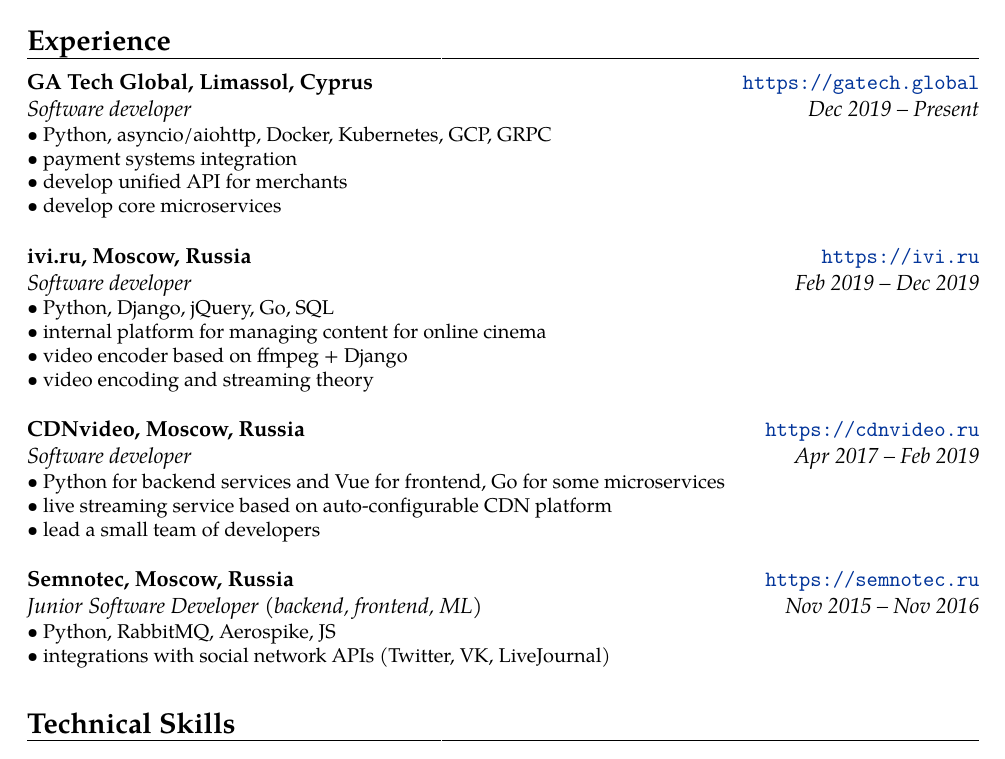
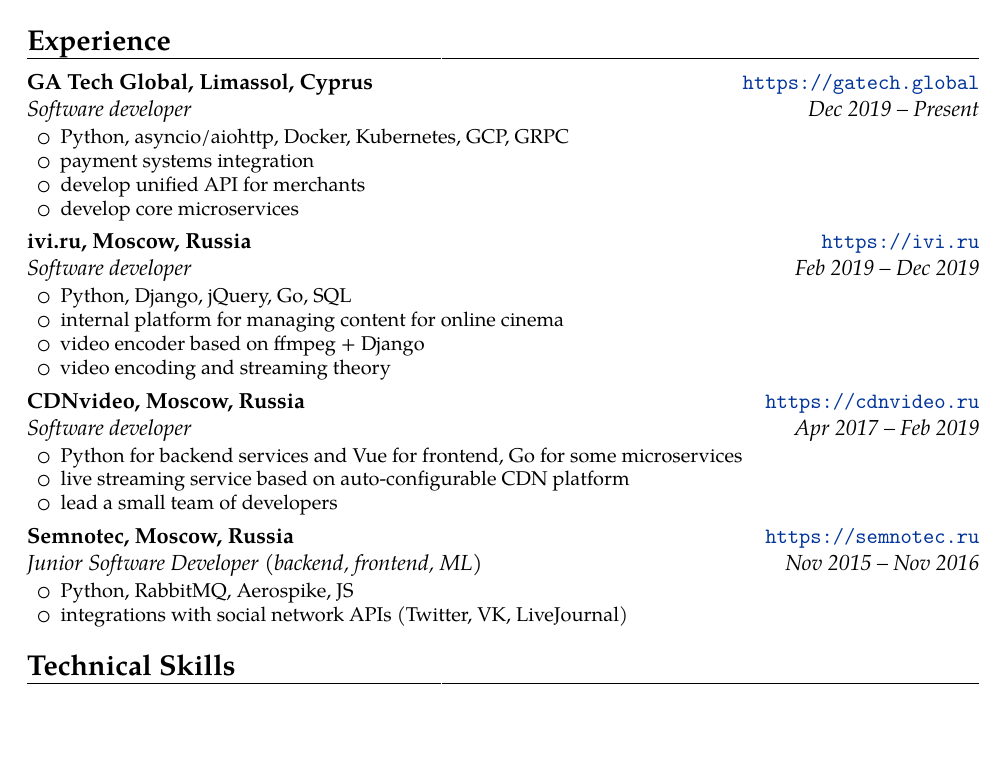
Before and after one commit to aleksandr-kiriushin/cv, a LaTeX CV (cv.tex): part of the page, cut so that both start at the same text. Compiled offline with pdfLaTeX.

Commit message:
Use itemize to visualize lists

```diff
--- a/cv.tex
+++ b/cv.tex
@@ -30,10 +30,12 @@
     {\url{https://gatech.global}}
     {}
     {
-      • Python, asyncio/aiohttp, Docker, Kubernetes, GCP, GRPC\newline{}
-      • payment systems integration\newline{}
-      • develop unified API for merchants\newline{}
-      • develop core microservices\newline{}
+      \begin{itemize}\setlength\itemindent{6pt}
+        \item Python, asyncio/aiohttp, Docker, Kubernetes, GCP, GRPC
+        \item payment systems integration
+        \item develop unified API for merchants
+        \item develop core microservices
+      \end{itemize}
     }
   \cventry
     {Feb 2019 – Dec 2019}
@@ -54,10 +59,13 @@
     {\url{https://cdnvideo.ru}}
     {}
     {
-      • Python for backend services and Vue for frontend, Go for some microservices \newline{}
-      • live streaming service based on auto-configurable CDN platform \newline{}
-      • lead a small team of developers \newline{}
+      \begin{itemize}\setlength\itemindent{6pt}
+        \item Python for backend services and Vue for frontend, Go for some microservices
+        \item live streaming service based on auto-configurable CDN platform
+        \item lead a small team of developers
+      \end{itemize}
     }
+
   \cventry
     {Nov 2015 – Nov 2016}
     {Junior Software Developer (backend, frontend, ML)}
```
Also changed, not shown: cv.tex (17 more changed lines).
